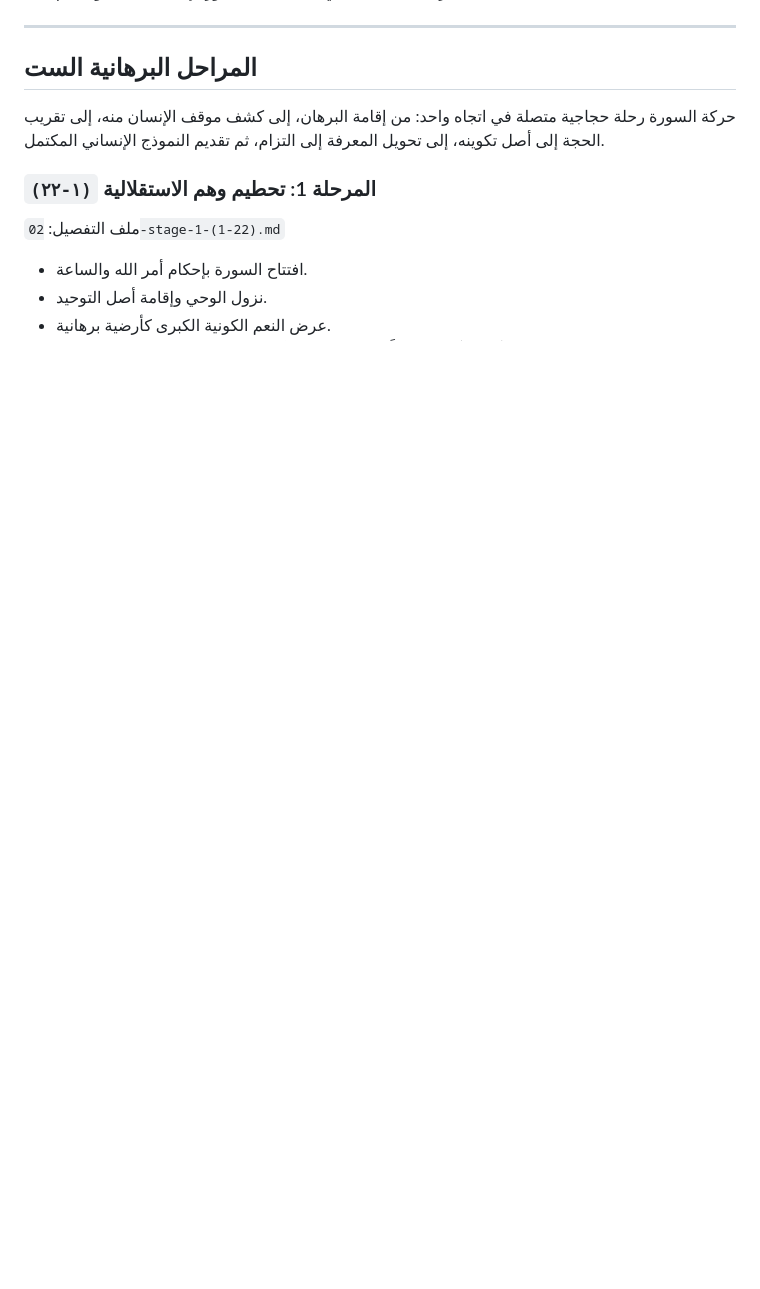
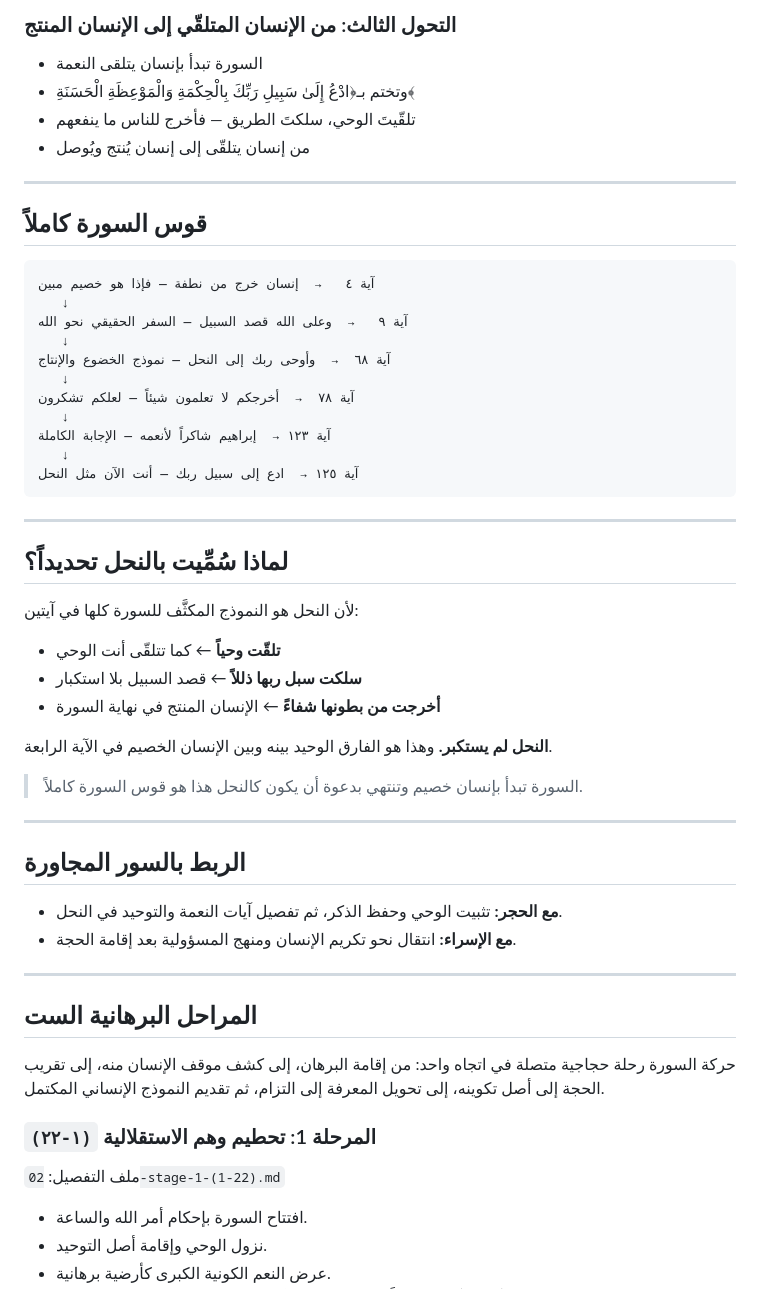
Before and after one commit to hazem-said/QuranContext, a Markdown page: Content/016-an-nahl/01-surah-intro.md, the part around one of its changes. GitHub-like rendering; blank space fills up the shorter version.

````diff
--- a/Content/016-an-nahl/01-surah-intro.md
+++ b/Content/016-an-nahl/01-surah-intro.md
@@ -49,3 +81,50 @@
+### التحول الثالث: من الإنسان المتلقّي إلى الإنسان المنتج
+- السورة تبدأ بإنسان يتلقى النعمة
+- وتختم بـ﴿ادْعُ إِلَىٰ سَبِيلِ رَبِّكَ بِالْحِكْمَةِ وَالْمَوْعِظَةِ الْحَسَنَةِ﴾
+- تلقّيتَ الوحي، سلكتَ الطريق — فأخرج للناس ما ينفعهم
+- من إنسان يتلقّى إلى إنسان يُنتج ويُوصل
+
+---
+
+## قوس السورة كاملاً
+
+```
+آية ٤   →  إنسان خرج من نطفة — فإذا هو خصيم مبين
+   ↓
+آية ٩   →  وعلى الله قصد السبيل — السفر الحقيقي نحو الله
+   ↓
+آية ٦٨  →  وأوحى ربك إلى النحل — نموذج الخضوع والإنتاج
+   ↓
+آية ٧٨  →  أخرجكم لا تعلمون شيئاً — لعلكم تشكرون
+   ↓
+آية ١٢٣ →  إبراهيم شاكراً لأنعمه — الإجابة الكاملة
+   ↓
+آية ١٢٥ →  ادع إلى سبيل ربك — أنت الآن مثل النحل
+```
+
+---
+
+## لماذا سُمِّيت بالنحل تحديداً؟
+
+لأن النحل هو النموذج المكثَّف للسورة كلها في آيتين:
+
+- **تلقّت وحياً** ← كما تتلقّى أنت الوحي
+- **سلكت سبل ربها ذللاً** ← قصد السبيل بلا استكبار
+- **أخرجت من بطونها شفاءً** ← الإنسان المنتج في نهاية السورة
+
+**النحل لم يستكبر.**
+وهذا هو الفارق الوحيد بينه وبين الإنسان الخصيم في الآية الرابعة.
+
+> السورة تبدأ بإنسان خصيم
+> وتنتهي بدعوة أن يكون كالنحل
+> هذا هو قوس السورة كاملاً.
+
+---
+
+## الربط بالسور المجاورة
+
+- **مع الحجر:** تثبيت الوحي وحفظ الذكر، ثم تفصيل آيات النعمة والتوحيد في النحل.
+- **مع الإسراء:** انتقال نحو تكريم الإنسان ومنهج المسؤولية بعد إقامة الحجة.
 
 ---
 
````
Also changed, not shown: other parts of Content/016-an-nahl/01-surah-intro.md (+62 -30 lines).
